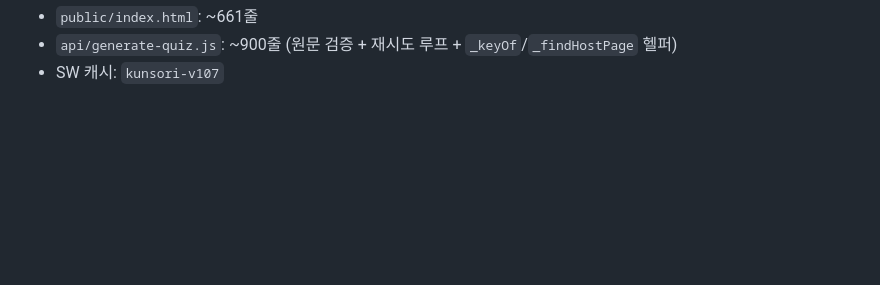
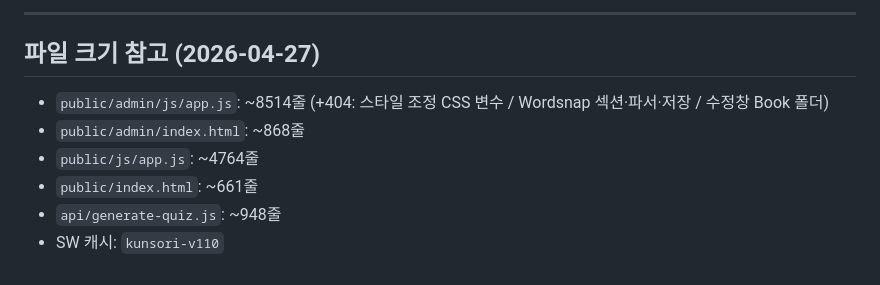
Before and after one commit to harry3085/ReadAloud, a Markdown page: CLAUDE.md, the part around one of its changes. GitHub-like rendering; blank space fills up the shorter version.

```diff
--- a/CLAUDE.md
+++ b/CLAUDE.md
@@ -568,3 +624,9 @@ Gemini 가 본문에 없는 문장을 창작하는 현상 차단. 대상: **언
+---
+
+## 파일 크기 참고 (2026-04-27)
+- `public/admin/js/app.js`: ~8514줄 (+404: 스타일 조정 CSS 변수 / Wordsnap 섹션·파서·저장 / 수정창 Book 폴더)
+- `public/admin/index.html`: ~868줄
+- `public/js/app.js`: ~4764줄
 - `public/index.html`: ~661줄
-- `api/generate-quiz.js`: ~900줄 (원문 검증 + 재시도 루프 + `_keyOf`/`_findHostPage` 헬퍼)
-- SW 캐시: `kunsori-v107`
+- `api/generate-quiz.js`: ~948줄
+- SW 캐시: `kunsori-v110`
```
Also changed, not shown: other parts of CLAUDE.md (+60 -4 lines).
